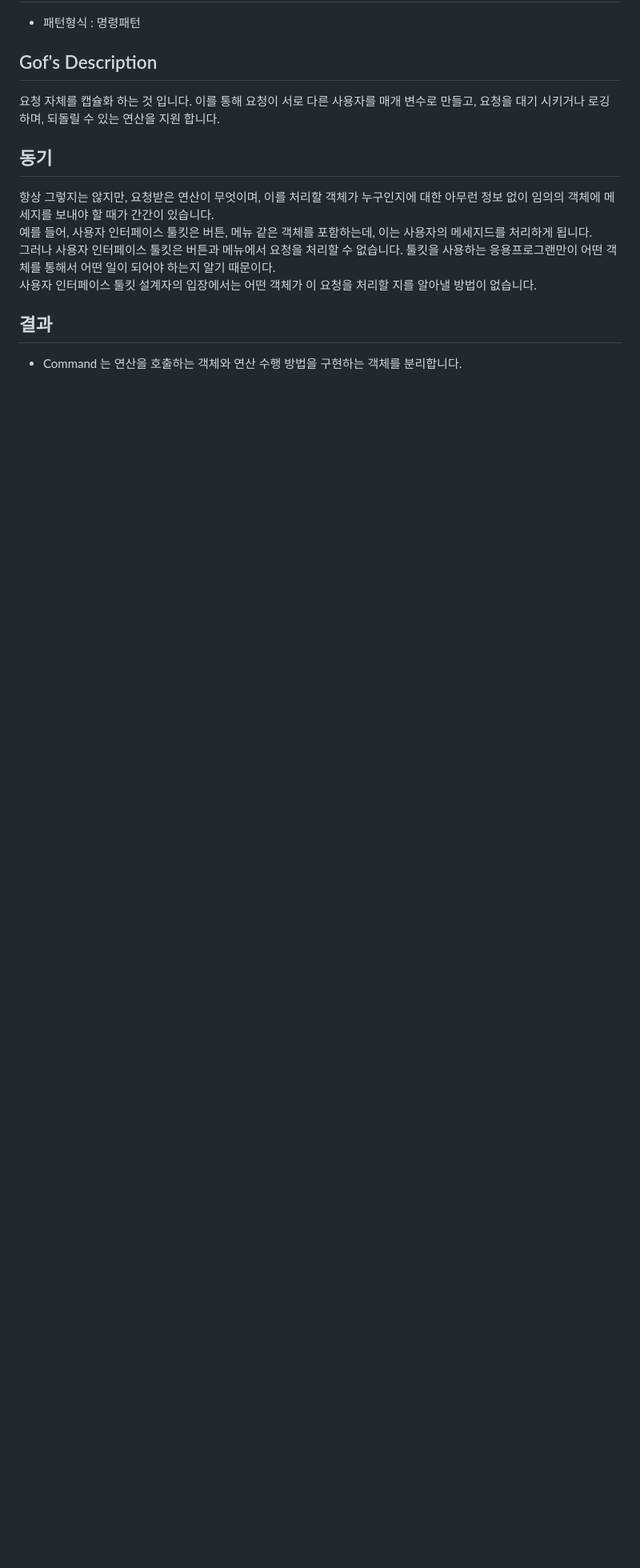
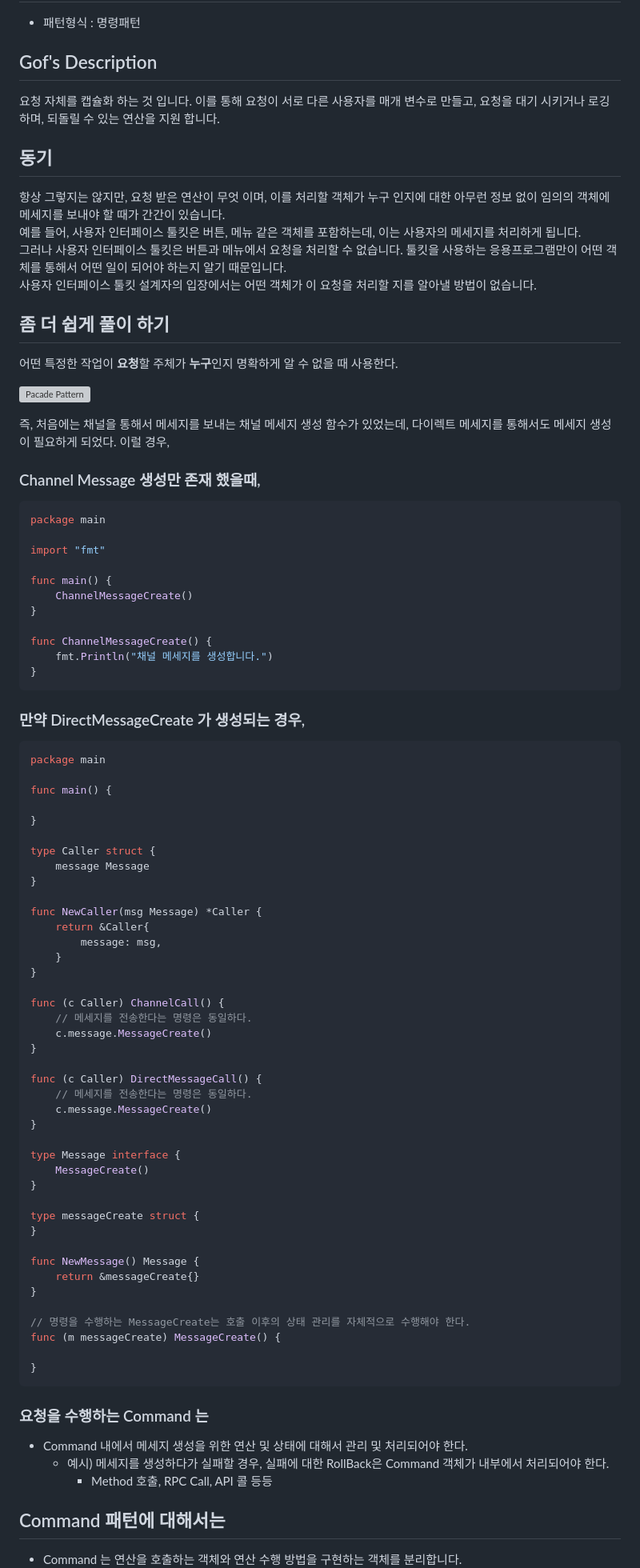
Before and after one commit to keepinmindsh/lines_edu, a Markdown page: designpattern/patterns/Command.md, the part around the change printed below. Shown: that part at 80% size. Rendered like a GitHub page; blank space fills up the shorter version; grey boxes are pictures that could not be loaded.

Commit message:
command pattern

````diff
--- a/designpattern/patterns/Command.md
+++ b/designpattern/patterns/Command.md
@@ -10,11 +10,87 @@
 
 ## 동기
 
-항상 그렇지는 않지만, 요청받은 연산이 무엇이며, 이를 처리할 객체가 누구인지에 대한 아무런 정보 없이 임의의 객체에 메세지를 보내야 할 때가 간간이 있습니다.
-예를 들어, 사용자 인터페이스 툴킷은 버튼, 메뉴 같은 객체를 포함하는데, 이는 사용자의 메세지드를 처리하게 됩니다.
-그러나 사용자 인터페이스 툴킷은 버튼과 메뉴에서 요청을 처리할 수 없습니다. 툴킷을 사용하는 응용프로그랜만이 어떤 객체를 통해서 어떤 일이 되어야 하는지 알기 때문이다.
+항상 그렇지는 않지만, 요청 받은 연산이 무엇 이며, 이를 처리할 객체가 누구 인지에 대한 아무런 정보 없이 임의의 객체에 메세지를 보내야 할 때가 간간이 있습니다.
+예를 들어, 사용자 인터페이스 툴킷은 버튼, 메뉴 같은 객체를 포함하는데, 이는 사용자의 메세지를 처리하게 됩니다.
+그러나 사용자 인터페이스 툴킷은 버튼과 메뉴에서 요청을 처리할 수 없습니다. 툴킷을 사용하는 응용프로그램만이 어떤 객체를 통해서 어떤 일이 되어야 하는지 알기 때문입니다.
 사용자 인터페이스 툴킷 설계자의 입장에서는 어떤 객체가 이 요청을 처리할 지를 알아낼 방법이 없습니다.
 
-## 결과
+## 좀 더 쉽게 풀이 하기
+
+어떤 특정한 작업이 **요청**할 주체가 **누구**인지 명확하게 알 수 없을 때 사용한다.
+
+![Pacade Pattern](https://github.com/keepinmindsh/lines_edu/blob/main/assets/command_pattern.png)
+
+즉, 처음에는 채널을 통해서 메세지를 보내는 채널 메세지 생성 함수가 있었는데, 다이렉트 메세지를 통해서도 메세지 생성이 필요하게 되었다. 이럴 경우,
+
+### Channel Message 생성만 존재 했을때,
+
+```go
+package main
+
+import "fmt"
+
+func main() {
+	ChannelMessageCreate()
+}
+
+func ChannelMessageCreate() {
+	fmt.Println("채널 메세지를 생성합니다.")
+}
+```
+
+### 만약 DirectMessageCreate 가 생성되는 경우,
+
+```go
+package main
+
+func main() {
+
+}
+
+type Caller struct {
+	message Message
+}
+
+func NewCaller(msg Message) *Caller {
+	return &Caller{
+		message: msg,
+	}
+}
+
+func (c Caller) ChannelCall() {
+	// 메세지를 전송한다는 명령은 동일하다.
+	c.message.MessageCreate()
+}
+
+func (c Caller) DirectMessageCall() {
+	// 메세지를 전송한다는 명령은 동일하다.
+	c.message.MessageCreate()
+}
+
+type Message interface {
+	MessageCreate()
+}
+
+type messageCreate struct {
+}
+
+func NewMessage() Message {
+	return &messageCreate{}
+}
+
+// 명령을 수행하는 MessageCreate는 호출 이후의 상태 관리를 자체적으로 수행해야 한다.
+func (m messageCreate) MessageCreate() {
+
+}
+```
+
+### 요청을 수행하는 Command 는
+
+- Command 내에서 메세지 생성을 위한 연산 및 상태에 대해서 관리 및 처리되어야 한다.
+  - 예시) 메세지를 생성하다가 실패할 경우, 실패에 대한 RollBack은 Command 객체가 내부에서 처리되어야 한다.
+    - Method 호출, RPC Call, API 콜 등등
+
+## Command 패턴에 대해서는
 
 - Command 는 연산을 호출하는 객체와 연산 수행 방법을 구현하는 객체를 분리합니다.
````
Also changed, not shown: other parts of designpattern/patterns/Command.md (+18 -1 lines), designpattern/patterns/ChainOfReponsibility.md (+2 -2 lines), assets/command_patttern.png (added).
